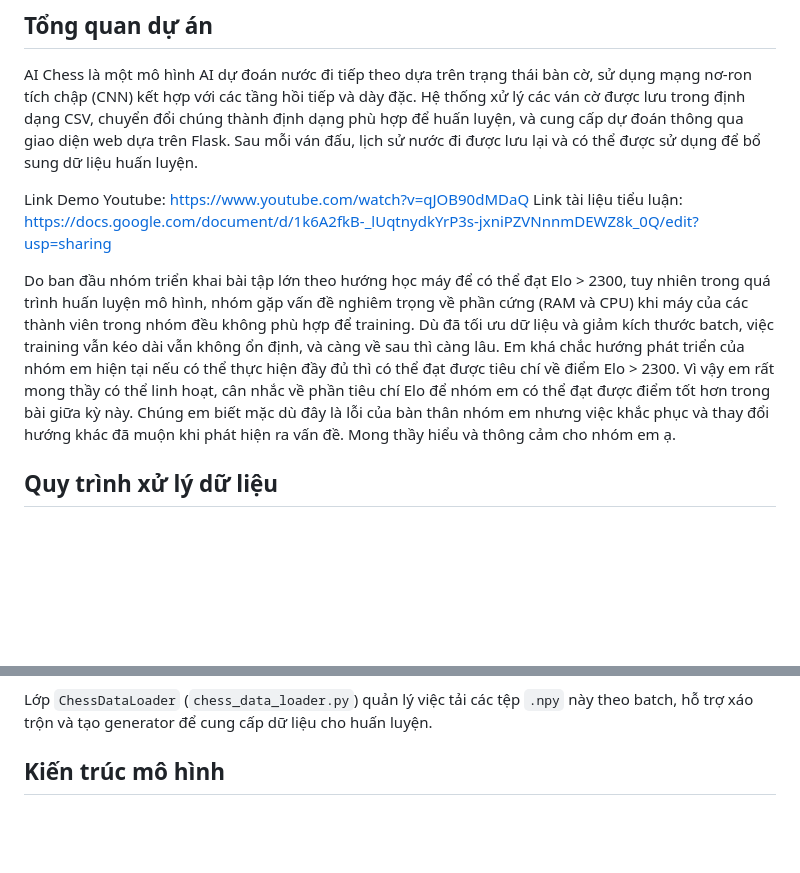
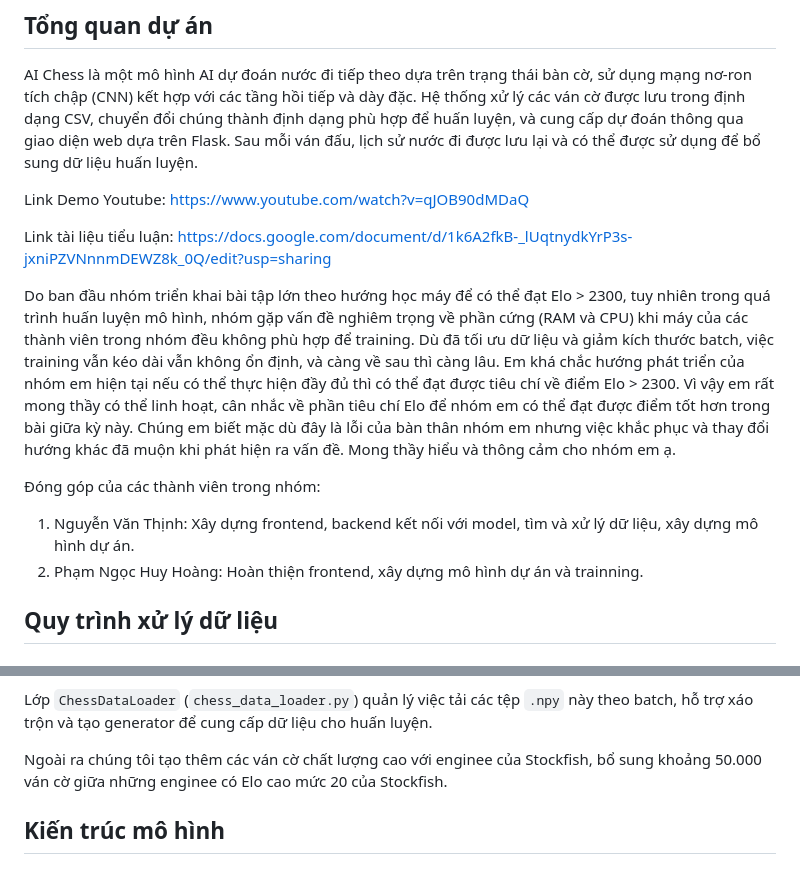
Before and after one commit to TNoLisme/ChessAI, a Markdown page: README.md, 2 parts joined by grey strips. GitHub-like rendering; blank space fills up the shorter version.

```diff
--- a/README.md
+++ b/README.md
@@ -21,10 +21,17 @@
 
 
   Link Demo Youtube: https://www.youtube.com/watch?v=qJOB90dMDaQ
+
+
   Link tài liệu tiểu luận: https://docs.google.com/document/d/1k6A2fkB-_lUqtnydkYrP3s-jxniPZVNnnmDEWZ8k_0Q/edit?usp=sharing
 
 
   Do ban đầu nhóm triển khai bài tập lớn theo hướng học máy để có thể đạt Elo > 2300, tuy nhiên trong quá trình huấn luyện mô hình, nhóm gặp vấn đề nghiêm trọng về phần cứng (RAM và CPU) khi máy của các thành viên trong nhóm đều không phù hợp để training. Dù đã tối ưu dữ liệu và giảm kích thước batch, việc training vẫn kéo dài vẫn không ổn định, và càng về sau thì càng lâu. Em khá chắc hướng phát triển của nhóm em hiện tại nếu có thể thực hiện đầy đủ thì có thể đạt được tiêu chí về điểm Elo > 2300. Vì vậy em rất mong thầy có thể linh hoạt, cân nhắc về phần tiêu chí Elo để nhóm em có thể đạt được điểm tốt hơn trong bài giữa kỳ này. Chúng em biết mặc dù đây là lỗi của bàn thân nhóm em nhưng việc khắc phục và thay đổi hướng khác đã muộn khi phát hiện ra vấn đề. Mong thầy hiểu và thông cảm cho nhóm em ạ.
+
+
+  Đóng góp của các thành viên trong nhóm:
+  1. Nguyễn Văn Thịnh: Xây dựng frontend, backend kết nối với model, tìm và xử lý dữ liệu, xây dựng mô hình dự án.
+  2. Phạm Ngọc Huy Hoàng: Hoàn thiện frontend, xây dựng mô hình dự án và trainning.
 
 ## Quy trình xử lý dữ liệu
 
@@ -49,6 +56,8 @@
 5. **Lưu dữ liệu**: Dữ liệu đã xử lý được lưu dưới dạng tệp `.npy`. Trong đó chúng tôi chia ra thành các tập train-val-test với tỉ lệ 8-1-1 trong các thư mục `data/train`, `data/val`, và `data/test` để tải hiệu quả trong quá trình huấn luyện.
 
   Lớp `ChessDataLoader` (`chess_data_loader.py`) quản lý việc tải các tệp `.npy` này theo batch, hỗ trợ xáo trộn và tạo generator để cung cấp dữ liệu cho huấn luyện.
+
+  Ngoài ra chúng tôi tạo thêm các ván cờ chất lượng cao với enginee của Stockfish, bổ sung khoảng 50.000 ván cờ giữa những enginee có Elo cao mức 20 của Stockfish.
 
 ## Kiến trúc mô hình
 
```
